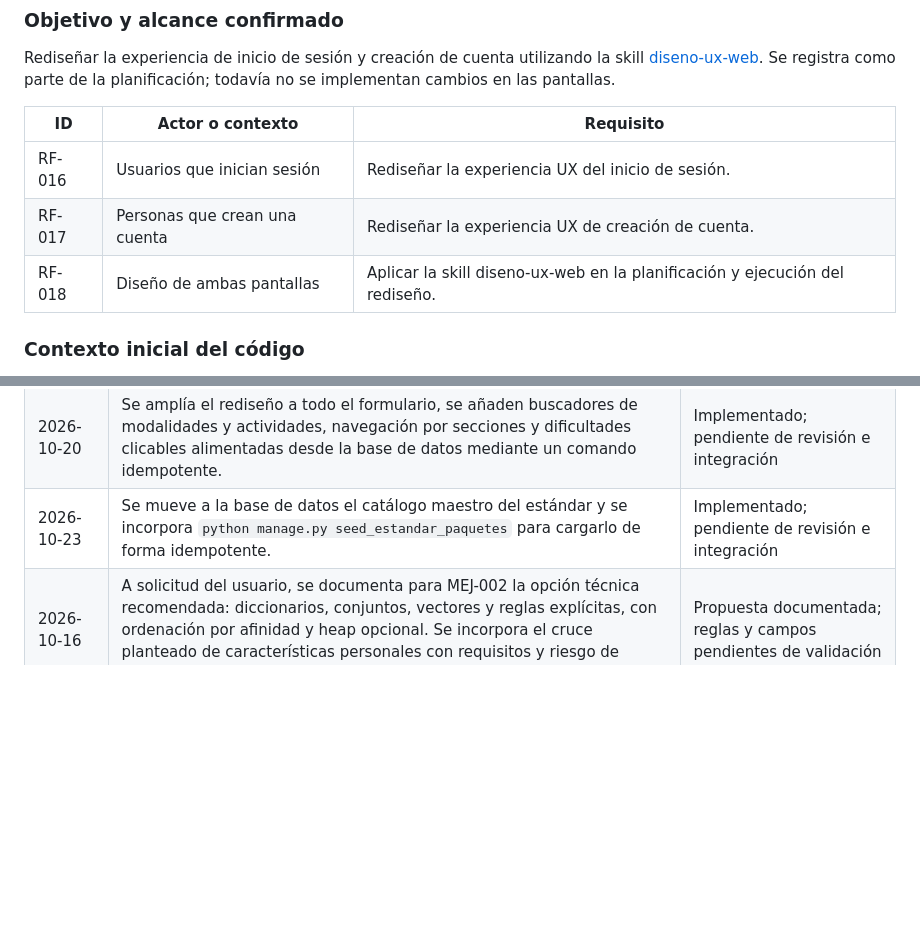
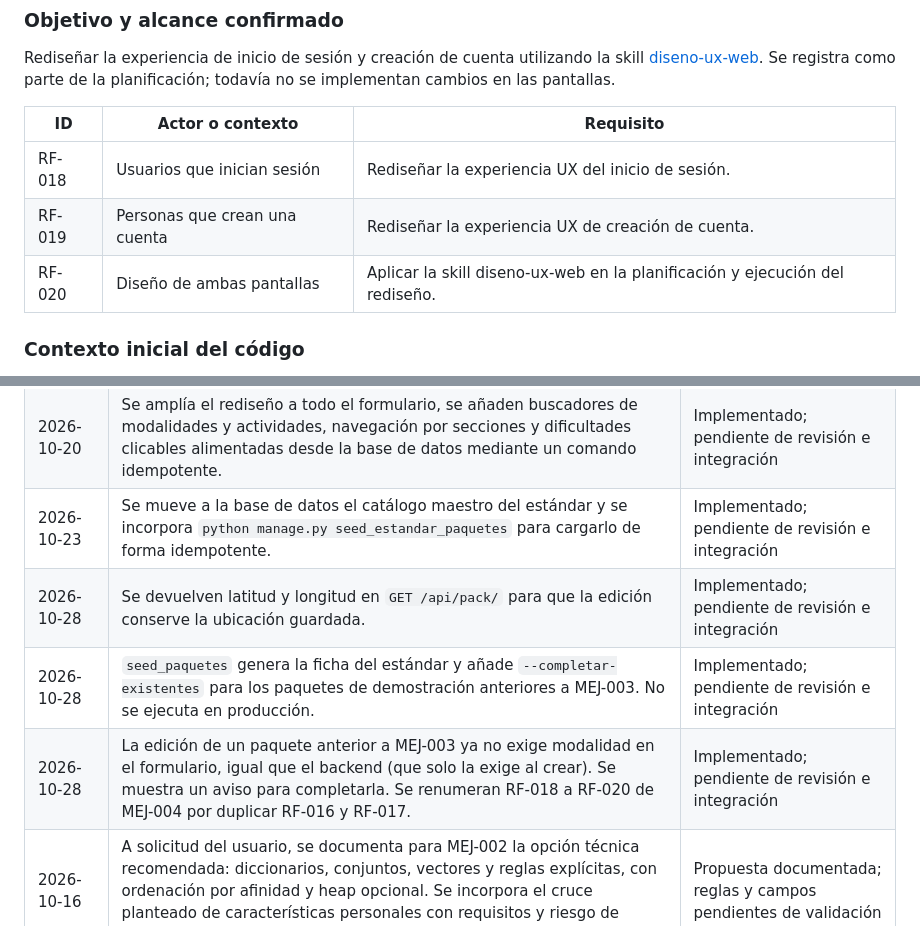
Before and after one commit to Patrick750/Amazonia-Viva, a Markdown page: documentacion/plan-mejoras-sistema.md, 2 parts joined by grey strips. Rendered like a GitHub page; blank space fills up the shorter version.

Commit message:
docs(plan): actualizar estado de MEJ-003 y renumerar requisitos de MEJ-004

```diff
--- a/documentacion/plan-mejoras-sistema.md
+++ b/documentacion/plan-mejoras-sistema.md
@@ -340,9 +340,9 @@ Rediseñar la experiencia de inicio de sesión y creación de cuenta utilizando
 
 | ID | Actor o contexto | Requisito |
 | --- | --- | --- |
-| RF-016 | Usuarios que inician sesión | Rediseñar la experiencia UX del inicio de sesión. |
-| RF-017 | Personas que crean una cuenta | Rediseñar la experiencia UX de creación de cuenta. |
-| RF-018 | Diseño de ambas pantallas | Aplicar la skill diseno-ux-web en la planificación y ejecución del rediseño. |
+| RF-018 | Usuarios que inician sesión | Rediseñar la experiencia UX del inicio de sesión. |
+| RF-019 | Personas que crean una cuenta | Rediseñar la experiencia UX de creación de cuenta. |
+| RF-020 | Diseño de ambas pantallas | Aplicar la skill diseno-ux-web en la planificación y ejecución del rediseño. |
 
 ### Contexto inicial del código
 
@@ -401,4 +401,7 @@ La creación de cuenta debe enlazar con el onboarding correspondiente al rol seg
 | 2026-10-16 | Se implementa MEJ-003 en una rama propia, con ficha técnica por actividad, validación de turismo de aventura, vista informativa pública y presentación en el detalle del paquete. | Implementado; pendiente de revisión e integración |
 | 2026-10-20 | Se amplía el rediseño a todo el formulario, se añaden buscadores de modalidades y actividades, navegación por secciones y dificultades clicables alimentadas desde la base de datos mediante un comando idempotente. | Implementado; pendiente de revisión e integración |
 | 2026-10-23 | Se mueve a la base de datos el catálogo maestro del estándar y se incorpora `python manage.py seed_estandar_paquetes` para cargarlo de forma idempotente. | Implementado; pendiente de revisión e integración |
+| 2026-10-28 | Se devuelven latitud y longitud en `GET /api/pack/` para que la edición conserve la ubicación guardada. | Implementado; pendiente de revisión e integración |
+| 2026-10-28 | `seed_paquetes` genera la ficha del estándar y añade `--completar-existentes` para los paquetes de demostración anteriores a MEJ-003. No se ejecuta en producción. | Implementado; pendiente de revisión e integración |
+| 2026-10-28 | La edición de un paquete anterior a MEJ-003 ya no exige modalidad en el formulario, igual que el backend (que solo la exige al crear). Se muestra un aviso para completarla. Se renumeran RF-018 a RF-020 de MEJ-004 por duplicar RF-016 y RF-017. | Implementado; pendiente de revisión e integración |
 | 2026-10-16 | A solicitud del usuario, se documenta para MEJ-002 la opción técnica recomendada: diccionarios, conjuntos, vectores y reglas explícitas, con ordenación por afinidad y heap opcional. Se incorpora el cruce planteado de características personales con requisitos y riesgo de actividades. | Propuesta documentada; reglas y campos pendientes de validación |
```
